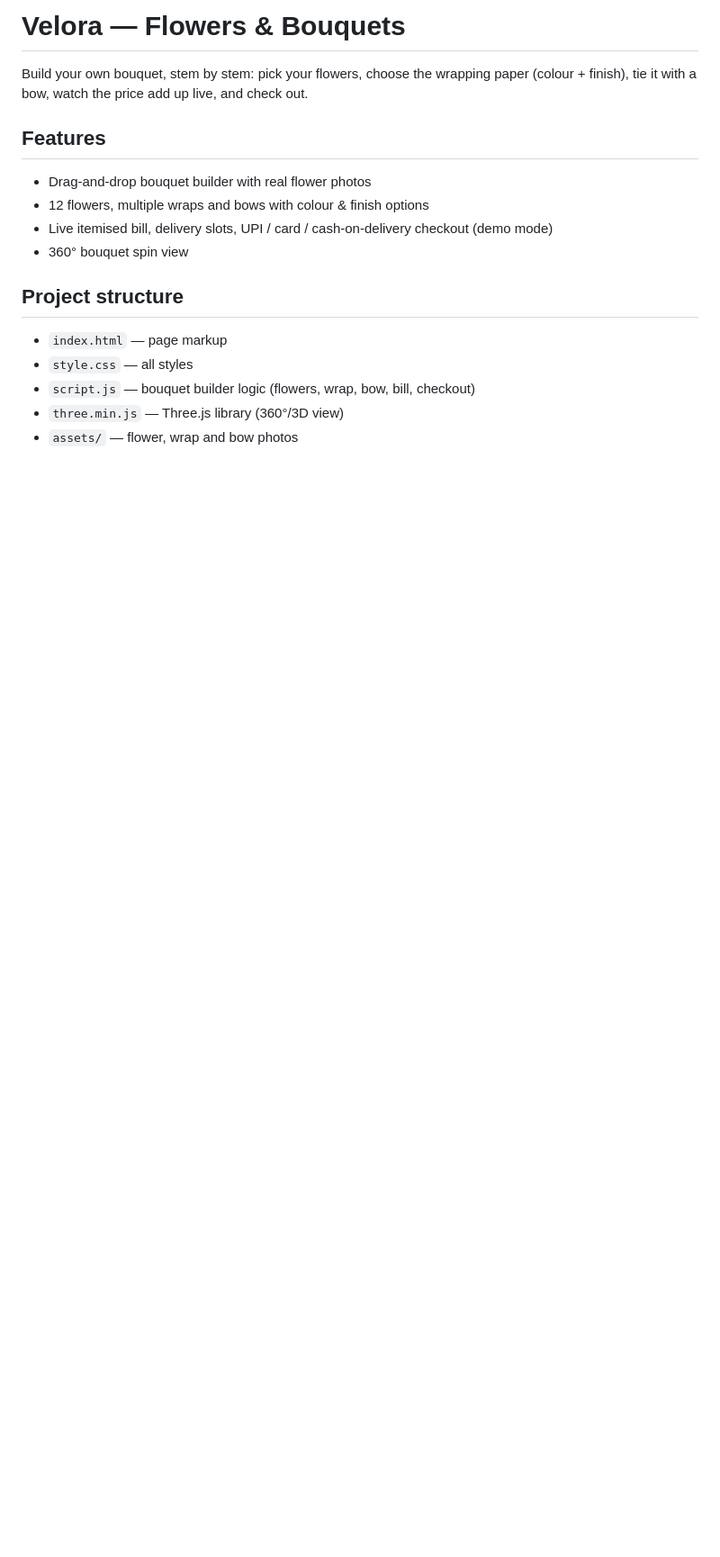
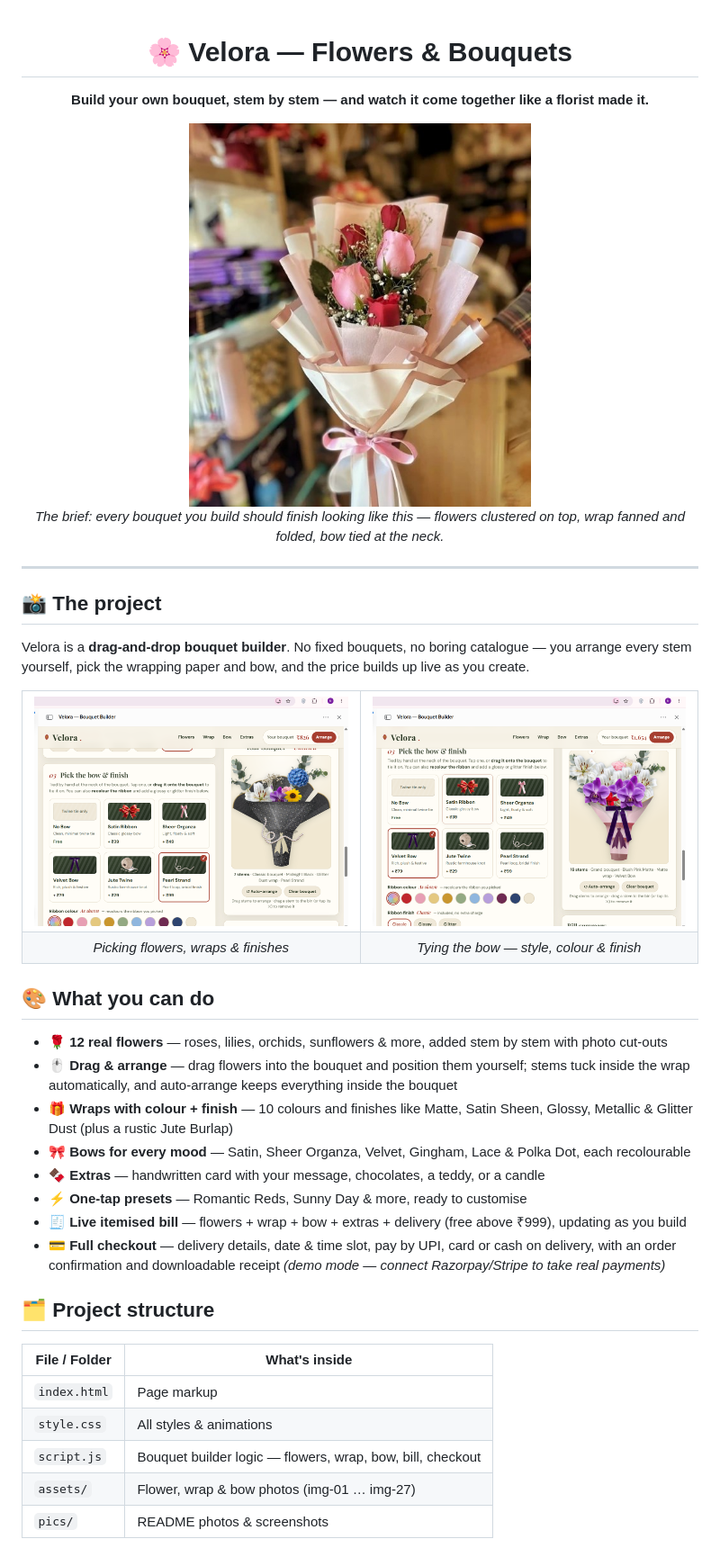
Before and after one commit to NidhiSaini27/Velora---Flowers-Bouquets, a Markdown page: README.md, the part around the change printed below. Shown: that part at 90% size. GitHub-like rendering; pictures changed too: pics/bouquet-hero.jpg (added), pics/site-bow.png (added), pics/site-builder.png (added); blank space fills up the shorter version.

Commit message:
Photo-led README with project pics

```diff
--- a/README.md
+++ b/README.md
@@ -1,16 +1,50 @@
-# Velora — Flowers & Bouquets
+<div align="center">
 
-Build your own bouquet, stem by stem: pick your flowers, choose the wrapping paper (colour + finish), tie it with a bow, watch the price add up live, and check out.
+# 🌸 Velora — Flowers & Bouquets
 
-## Features
-- Drag-and-drop bouquet builder with real flower photos
-- 12 flowers, multiple wraps and bows with colour & finish options
-- Live itemised bill, delivery slots, UPI / card / cash-on-delivery checkout (demo mode)
-- 360° bouquet spin view
+**Build your own bouquet, stem by stem — and watch it come together like a florist made it.**
 
-## Project structure
-- `index.html` — page markup
-- `style.css` — all styles
-- `script.js` — bouquet builder logic (flowers, wrap, bow, bill, checkout)
-- `three.min.js` — Three.js library (360°/3D view)
-- `assets/` — flower, wrap and bow photos
+<img src="pics/bouquet-hero.jpg" alt="A real hand-tied bouquet — the look Velora builds towards" width="380"/>
+
+*The brief: every bouquet you build should finish looking like this — flowers clustered on top, wrap fanned and folded, bow tied at the neck.*
+
+</div>
+
+---
+
+## 📸 The project
+
+Velora is a **drag-and-drop bouquet builder**. No fixed bouquets, no boring catalogue — you arrange every stem yourself, pick the wrapping paper and bow, and the price builds up live as you create.
+
+<table>
+<tr>
+<td width="50%"><img src="pics/site-builder.png" alt="Velora bouquet builder — picking flowers and wraps" width="100%"/></td>
+<td width="50%"><img src="pics/site-bow.png" alt="Velora bouquet builder — choosing the bow and ribbon colour" width="100%"/></td>
+</tr>
+<tr>
+<td align="center"><em>Picking flowers, wraps & finishes</em></td>
+<td align="center"><em>Tying the bow — style, colour & finish</em></td>
+</tr>
+</table>
+
+## 🎨 What you can do
+
+- 🌹 **12 real flowers** — roses, lilies, orchids, sunflowers & more, added stem by stem with photo cut-outs
+- 🖱️ **Drag & arrange** — drag flowers into the bouquet and position them yourself; stems tuck inside the wrap automatically, and auto-arrange keeps everything inside the bouquet
+- 🎁 **Wraps with colour + finish** — 10 colours and finishes like Matte, Satin Sheen, Glossy, Metallic & Glitter Dust (plus a rustic Jute Burlap)
+- 🎀 **Bows for every mood** — Satin, Sheer Organza, Velvet, Gingham, Lace & Polka Dot, each recolourable
+- 🍫 **Extras** — handwritten card with your message, chocolates, a teddy, or a candle
+- ⚡ **One-tap presets** — Romantic Reds, Sunny Day & more, ready to customise
+- 🧾 **Live itemised bill** — flowers + wrap + bow + extras + delivery (free above ₹999), updating as you build
+- 💳 **Full checkout** — delivery details, date & time slot, pay by UPI, card or cash on delivery, with an order confirmation and downloadable receipt *(demo mode — connect Razorpay/Stripe to take real payments)*
+
+## 🗂️ Project structure
+
+| File / Folder | What's inside |
+|---|---|
+| `index.html` | Page markup |
+| `style.css` | All styles & animations |
+| `script.js` | Bouquet builder logic — flowers, wrap, bow, bill, checkout |
+| `assets/` | Flower, wrap & bow photos (img-01 … img-27) |
+| `pics/` | README photos & screenshots |
+
```
Also changed, not shown: other parts of README.md (+25 -0 lines).
